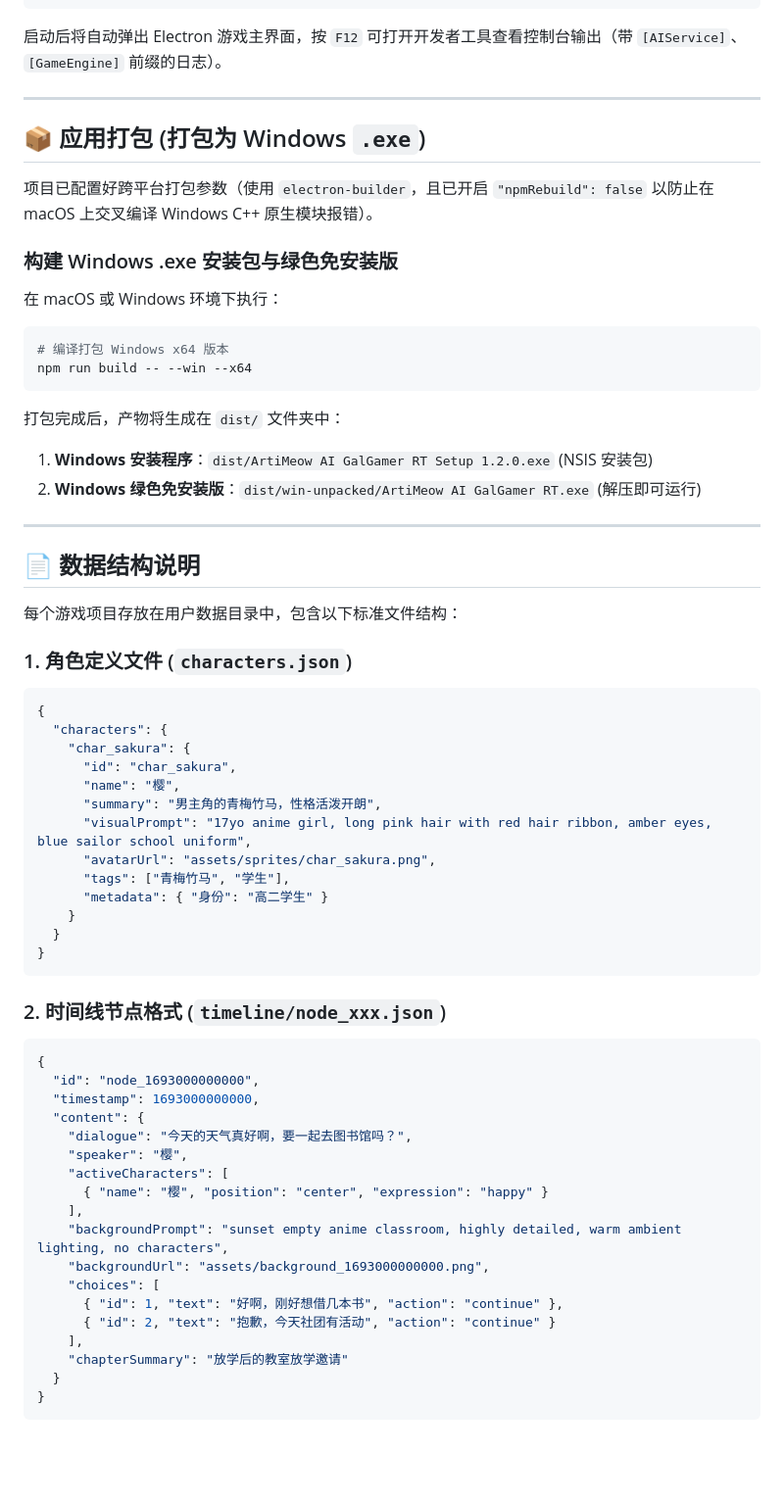
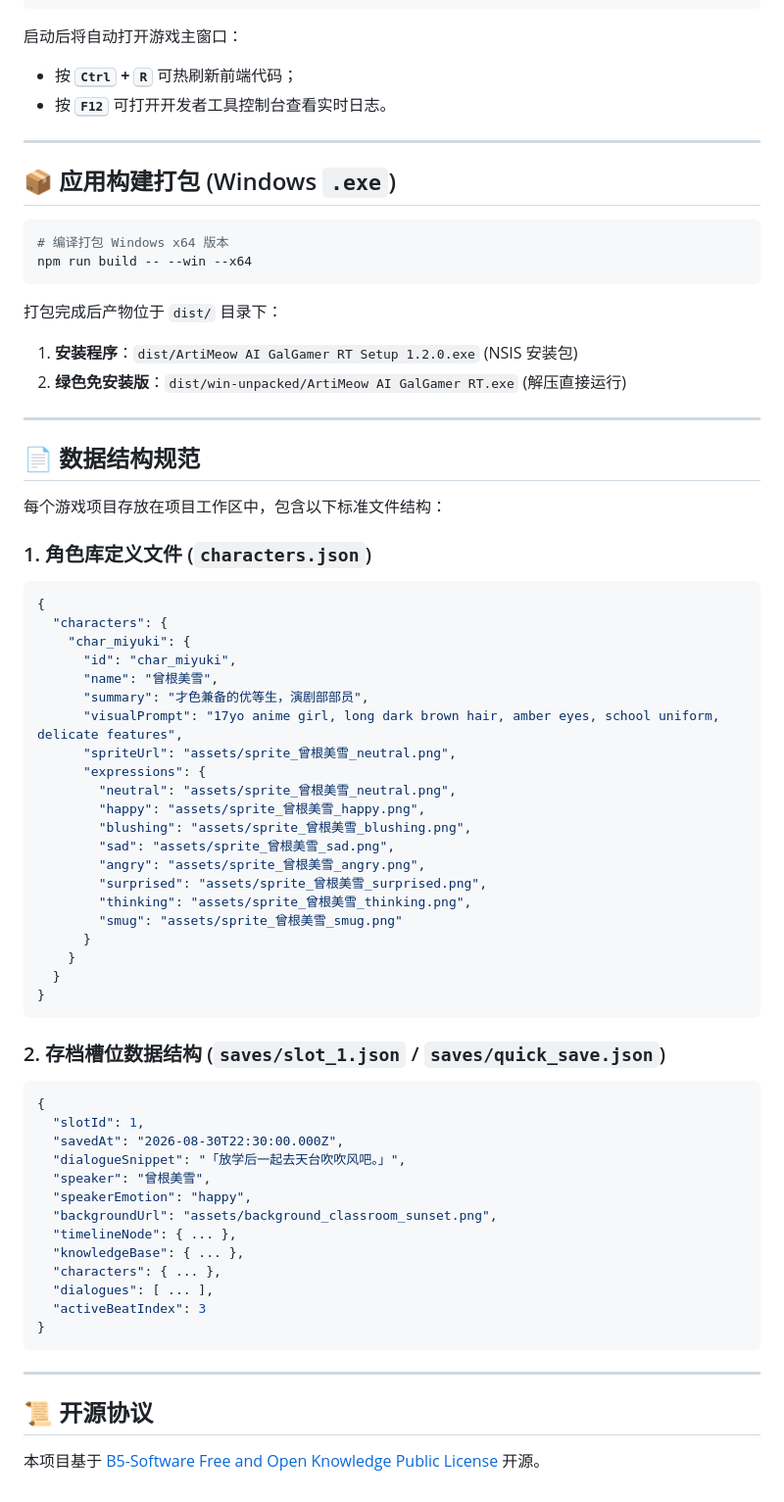
Before and after one commit to cli-cloud/AI-Galgame, a Markdown page: README.md, the part around one of its changes. Shown at 98% size. GitHub-like rendering; blank space fills up the shorter version.

Commit message:
docs: comprehensive update to README.md covering all new Galgame systems and architecture

````diff
--- a/README.md
+++ b/README.md
@@ -108,68 +135,73 @@ npm install
 npm run dev
 ```
 
-启动后将自动弹出 Electron 游戏主界面，按 `F12` 可打开开发者工具查看控制台输出（带 `[AIService]`、`[GameEngine]` 前缀的日志）。
+启动后将自动打开游戏主窗口：
+- 按 **<kbd>Ctrl</kbd> + <kbd>R</kbd>** 可热刷新前端代码；
+- 按 **<kbd>F12</kbd>** 可打开开发者工具控制台查看实时日志。
 
 ---
 
-## 📦 应用打包 (打包为 Windows `.exe`)
-
-项目已配置好跨平台打包参数（使用 `electron-builder`，且已开启 `"npmRebuild": false` 以防止在 macOS 上交叉编译 Windows C++ 原生模块报错）。
-
-### 构建 Windows .exe 安装包与绿色免安装版
-
-在 macOS 或 Windows 环境下执行：
+## 📦 应用构建打包 (Windows `.exe`)
 
 ```bash
 # 编译打包 Windows x64 版本
 npm run build -- --win --x64
 ```
 
-打包完成后，产物将生成在 `dist/` 文件夹中：
-1. **Windows 安装程序**：`dist/ArtiMeow AI GalGamer RT Setup 1.2.0.exe` (NSIS 安装包)
-2. **Windows 绿色免安装版**：`dist/win-unpacked/ArtiMeow AI GalGamer RT.exe` (解压即可运行)
+打包完成后产物位于 `dist/` 目录下：
+1. **安装程序**：`dist/ArtiMeow AI GalGamer RT Setup 1.2.0.exe` (NSIS 安装包)
+2. **绿色免安装版**：`dist/win-unpacked/ArtiMeow AI GalGamer RT.exe` (解压直接运行)
 
 ---
 
-## 📄 数据结构说明
+## 📄 数据结构规范
 
-每个游戏项目存放在用户数据目录中，包含以下标准文件结构：
+每个游戏项目存放在项目工作区中，包含以下标准文件结构：
 
-### 1. 角色定义文件 (`characters.json`)
+### 1. 角色库定义文件 (`characters.json`)
 ```json
 {
   "characters": {
-    "char_sakura": {
-      "id": "char_sakura",
-      "name": "樱",
-      "summary": "男主角的青梅竹马，性格活泼开朗",
-      "visualPrompt": "17yo anime girl, long pink hair with red hair ribbon, amber eyes, blue sailor school uniform",
-      "avatarUrl": "assets/sprites/char_sakura.png",
-      "tags": ["青梅竹马", "学生"],
-      "metadata": { "身份": "高二学生" }
+    "char_miyuki": {
+      "id": "char_miyuki",
+      "name": "曾根美雪",
+      "summary": "才色兼备的优等生，演剧部部员",
+      "visualPrompt": "17yo anime girl, long dark brown hair, amber eyes, school uniform, delicate features",
+      "spriteUrl": "assets/sprite_曾根美雪_neutral.png",
+      "expressions": {
+        "neutral": "assets/sprite_曾根美雪_neutral.png",
+        "happy": "assets/sprite_曾根美雪_happy.png",
+        "blushing": "assets/sprite_曾根美雪_blushing.png",
+        "sad": "assets/sprite_曾根美雪_sad.png",
+        "angry": "assets/sprite_曾根美雪_angry.png",
+        "surprised": "assets/sprite_曾根美雪_surprised.png",
+        "thinking": "assets/sprite_曾根美雪_thinking.png",
+        "smug": "assets/sprite_曾根美雪_smug.png"
+      }
     }
   }
 }
 ```
 
-### 2. 时间线节点格式 (`timeline/node_xxx.json`)
+### 2. 存档槽位数据结构 (`saves/slot_1.json` / `saves/quick_save.json`)
 ```json
 {
-  "id": "node_1693000000000",
-  "timestamp": 1693000000000,
-  "content": {
-    "dialogue": "今天的天气真好啊，要一起去图书馆吗？",
-    "speaker": "樱",
-    "activeCharacters": [
-      { "name": "樱", "position": "center", "expression": "happy" }
-    ],
-    "backgroundPrompt": "sunset empty anime classroom, highly detailed, warm ambient lighting, no characters",
-    "backgroundUrl": "assets/background_1693000000000.png",
-    "choices": [
-      { "id": 1, "text": "好啊，刚好想借几本书", "action": "continue" },
-      { "id": 2, "text": "抱歉，今天社团有活动", "action": "continue" }
-    ],
-    "chapterSummary": "放学后的教室放学邀请"
-  }
+  "slotId": 1,
+  "savedAt": "2026-08-30T22:30:00.000Z",
+  "dialogueSnippet": "「放学后一起去天台吹吹风吧。」",
+  "speaker": "曾根美雪",
+  "speakerEmotion": "happy",
+  "backgroundUrl": "assets/background_classroom_sunset.png",
+  "timelineNode": { ... },
+  "knowledgeBase": { ... },
+  "characters": { ... },
+  "dialogues": [ ... ],
+  "activeBeatIndex": 3
 }
 ```
+
+---
+
+## 📜 开源协议
+
+本项目基于 [B5-Software Free and Open Knowledge Public License](LICENSE.md) 开源。
````
Also changed, not shown: other parts of README.md (+81 -54 lines).
